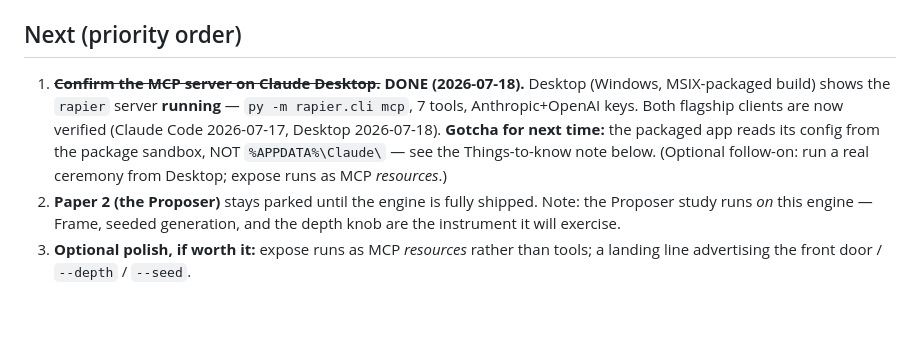
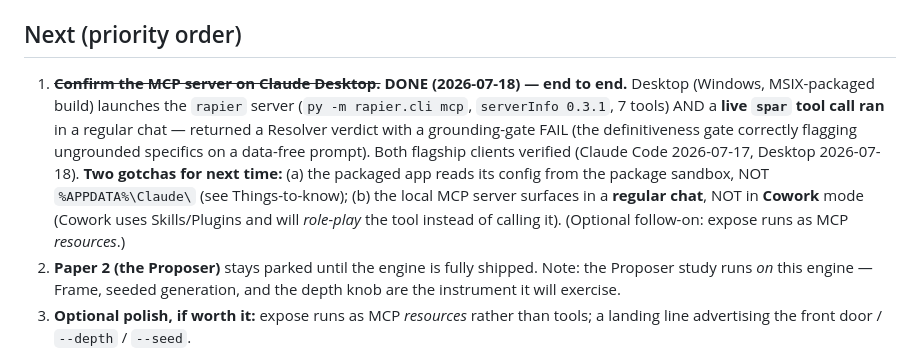
Before and after one commit to muddyone/rapier-runtime, a Markdown page: docs/STATUS.md, the part around the change. GitHub-like rendering; blank space fills up the shorter version.

Commit message:
docs(status): Desktop MCP confirmed end-to-end — live spar tool call ran
Adds the Cowork-vs-regular-chat surface gotcha (Cowork role-plays the tool
instead of calling the local MCP server).

Co-Authored-By: Claude Opus 4.8 (1M context) <noreply@anthropic.com>

```diff
--- a/docs/STATUS.md
+++ b/docs/STATUS.md
@@ -81,13 +81,17 @@ what's next" so a new session can continue without reconstructing from git log.
   `coming-soon.html` is retired. See `site/README.md`.
 
 ## Next (priority order)
-1. ~~**Confirm the MCP server on Claude Desktop.**~~ **DONE (2026-07-18).** Desktop
-   (Windows, MSIX-packaged build) shows the `rapier` server **running** — `py -m
-   rapier.cli mcp`, 7 tools, Anthropic+OpenAI keys. Both flagship clients are now
-   verified (Claude Code 2026-07-17, Desktop 2026-07-18). **Gotcha for next time:**
-   the packaged app reads its config from the package sandbox, NOT
-   `%APPDATA%\Claude\` — see the Things-to-know note below. (Optional follow-on:
-   run a real ceremony from Desktop; expose runs as MCP *resources*.)
+1. ~~**Confirm the MCP server on Claude Desktop.**~~ **DONE (2026-07-18) — end to
+   end.** Desktop (Windows, MSIX-packaged build) launches the `rapier` server (`py
+   -m rapier.cli mcp`, `serverInfo 0.3.1`, 7 tools) AND a **live `spar` tool call
+   ran** in a regular chat — returned a Resolver verdict with a grounding-gate FAIL
+   (the definitiveness gate correctly flagging ungrounded specifics on a data-free
+   prompt). Both flagship clients verified (Claude Code 2026-07-17, Desktop
+   2026-07-18). **Two gotchas for next time:** (a) the packaged app reads its config
+   from the package sandbox, NOT `%APPDATA%\Claude\` (see Things-to-know); (b) the
+   local MCP server surfaces in a **regular chat**, NOT in **Cowork** mode (Cowork
+   uses Skills/Plugins and will *role-play* the tool instead of calling it).
+   (Optional follow-on: expose runs as MCP *resources*.)
 2. **Paper 2 (the Proposer)** stays parked until the engine is fully shipped.
    Note: the Proposer study runs *on* this engine — Frame, seeded generation, and
    the depth knob are the instrument it will exercise.
```
